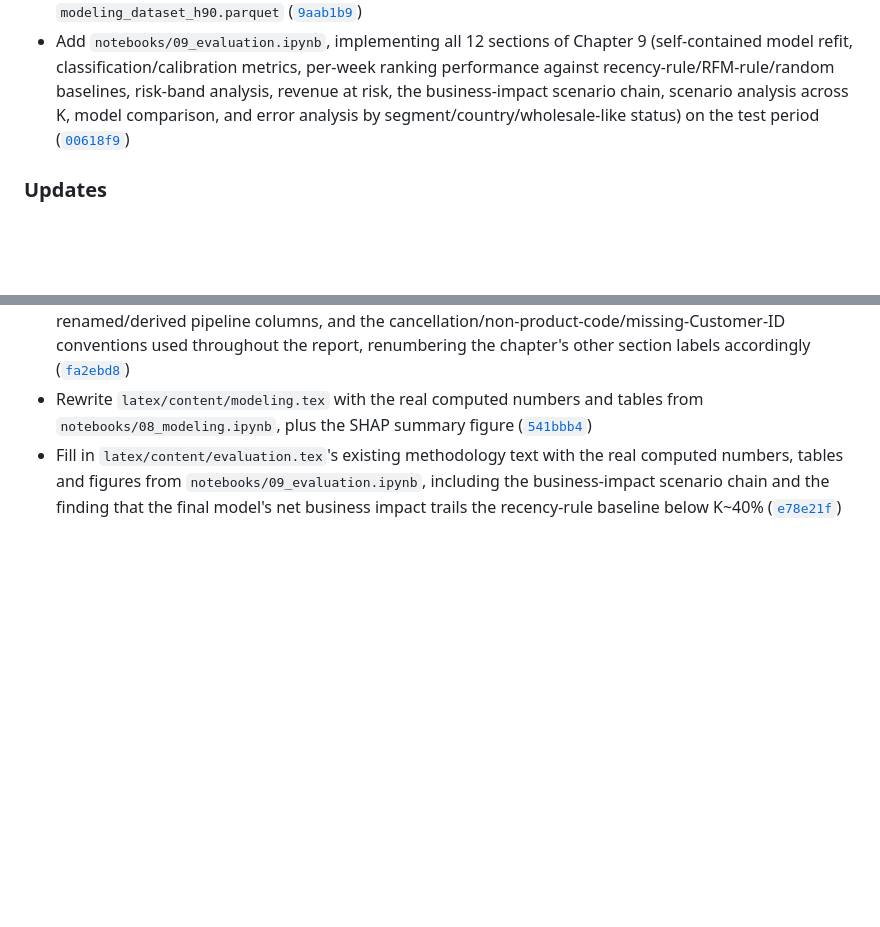
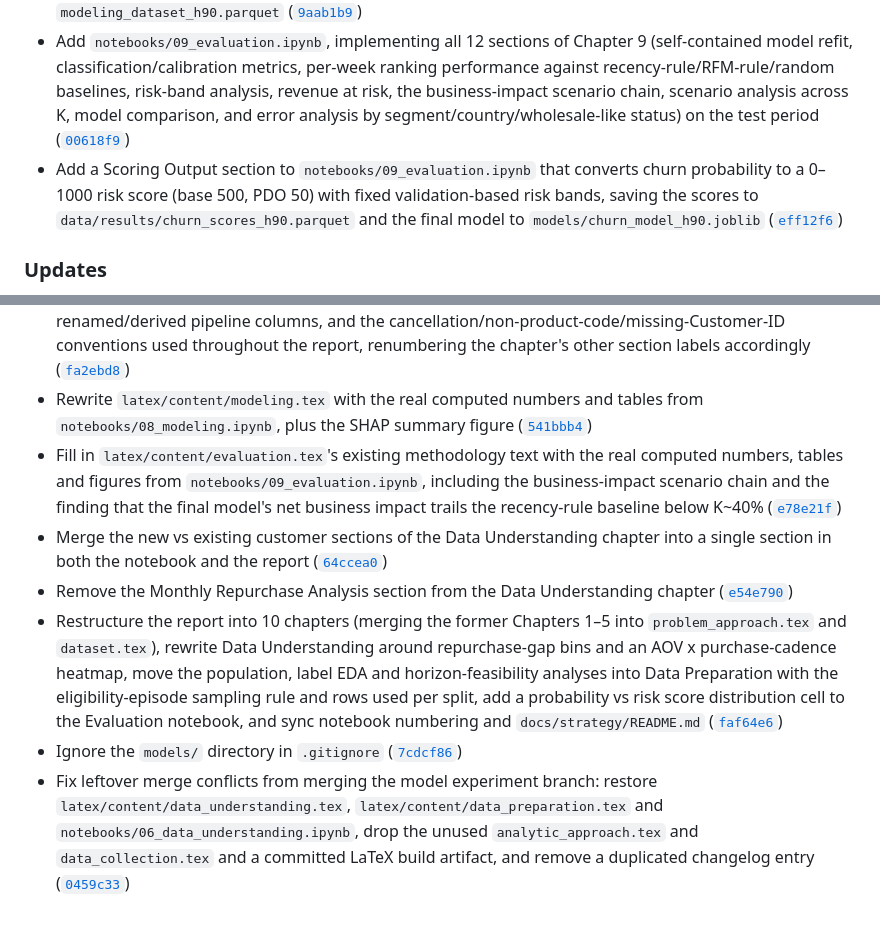
Before and after one commit to nguyenbaanh7779/customer-churn-prediction, a Markdown page: CHANGELOG.md, 2 parts joined by grey strips. Rendered like a GitHub page; blank space fills up the shorter version.

Commit message:
Docs: update changelog
Co-Authored-By: Claude Opus 5.5 <noreply@anthropic.com>

```diff
--- a/CHANGELOG.md
+++ b/CHANGELOG.md
@@ -13,6 +13,7 @@
 - Add `notebooks/07_data_preparation.ipynb`, implementing all 10 sections of Chapter 7 (valid-transaction filtering, the weekly active-customer base table with training/scoring population flags, leakage-safe point-in-time feature engineering, the final churn label, a leakage check, and the embargoed train/validation/test split) on the real Online Retail II data, saving the final modeling dataset to `data/processed/modeling_dataset_h90.parquet` ([`a4459d7`](https://github.com/nguyenbaanh7779/customer-repurchase-prediction-olist/commit/a4459d7))
 - Add `notebooks/08_modeling.ipynb`, implementing all 10 sections of Chapter 8 (baselines, RFM/extended/full feature-set comparison, algorithm comparison, hyperparameter tuning and final refit, model selection, SHAP interpretability, and a training-population ablation) on `modeling_dataset_h90.parquet` ([`9aab1b9`](https://github.com/nguyenbaanh7779/customer-repurchase-prediction-olist/commit/9aab1b9))
 - Add `notebooks/09_evaluation.ipynb`, implementing all 12 sections of Chapter 9 (self-contained model refit, classification/calibration metrics, per-week ranking performance against recency-rule/RFM-rule/random baselines, risk-band analysis, revenue at risk, the business-impact scenario chain, scenario analysis across K, model comparison, and error analysis by segment/country/wholesale-like status) on the test period ([`00618f9`](https://github.com/nguyenbaanh7779/customer-repurchase-prediction-olist/commit/00618f9))
+- Add a Scoring Output section to `notebooks/09_evaluation.ipynb` that converts churn probability to a 0–1000 risk score (base 500, PDO 50) with fixed validation-based risk bands, saving the scores to `data/results/churn_scores_h90.parquet` and the final model to `models/churn_model_h90.joblib` ([`eff12f6`](https://github.com/nguyenbaanh7779/customer-repurchase-prediction-olist/commit/eff12f6))
 
 ### Updates
 
@@ -25,3 +26,8 @@
 - Add a Data Specification section to Chapter 6 documenting the raw Online Retail II schema, the renamed/derived pipeline columns, and the cancellation/non-product-code/missing-Customer-ID conventions used throughout the report, renumbering the chapter's other section labels accordingly ([`fa2ebd8`](https://github.com/nguyenbaanh7779/customer-repurchase-prediction-olist/commit/fa2ebd8))
 - Rewrite `latex/content/modeling.tex` with the real computed numbers and tables from `notebooks/08_modeling.ipynb`, plus the SHAP summary figure ([`541bbb4`](https://github.com/nguyenbaanh7779/customer-repurchase-prediction-olist/commit/541bbb4))
 - Fill in `latex/content/evaluation.tex`'s existing methodology text with the real computed numbers, tables and figures from `notebooks/09_evaluation.ipynb`, including the business-impact scenario chain and the finding that the final model's net business impact trails the recency-rule baseline below K~40% ([`e78e21f`](https://github.com/nguyenbaanh7779/customer-repurchase-prediction-olist/commit/e78e21f))
+- Merge the new vs existing customer sections of the Data Understanding chapter into a single section in both the notebook and the report ([`64ccea0`](https://github.com/nguyenbaanh7779/customer-repurchase-prediction-olist/commit/64ccea0))
+- Remove the Monthly Repurchase Analysis section from the Data Understanding chapter ([`e54e790`](https://github.com/nguyenbaanh7779/customer-repurchase-prediction-olist/commit/e54e790))
+- Restructure the report into 10 chapters (merging the former Chapters 1–5 into `problem_approach.tex` and `dataset.tex`), rewrite Data Understanding around repurchase-gap bins and an AOV x purchase-cadence heatmap, move the population, label EDA and horizon-feasibility analyses into Data Preparation with the eligibility-episode sampling rule and rows used per split, add a probability vs risk score distribution cell to the Evaluation notebook, and sync notebook numbering and `docs/strategy/README.md` ([`faf64e6`](https://github.com/nguyenbaanh7779/customer-repurchase-prediction-olist/commit/faf64e6))
+- Ignore the `models/` directory in `.gitignore` ([`7cdcf86`](https://github.com/nguyenbaanh7779/customer-repurchase-prediction-olist/commit/7cdcf86))
+- Fix leftover merge conflicts from merging the model experiment branch: restore `latex/content/data_understanding.tex`, `latex/content/data_preparation.tex` and `notebooks/06_data_understanding.ipynb`, drop the unused `analytic_approach.tex` and `data_collection.tex` and a committed LaTeX build artifact, and remove a duplicated changelog entry ([`0459c33`](https://github.com/nguyenbaanh7779/customer-repurchase-prediction-olist/commit/0459c33))
```
